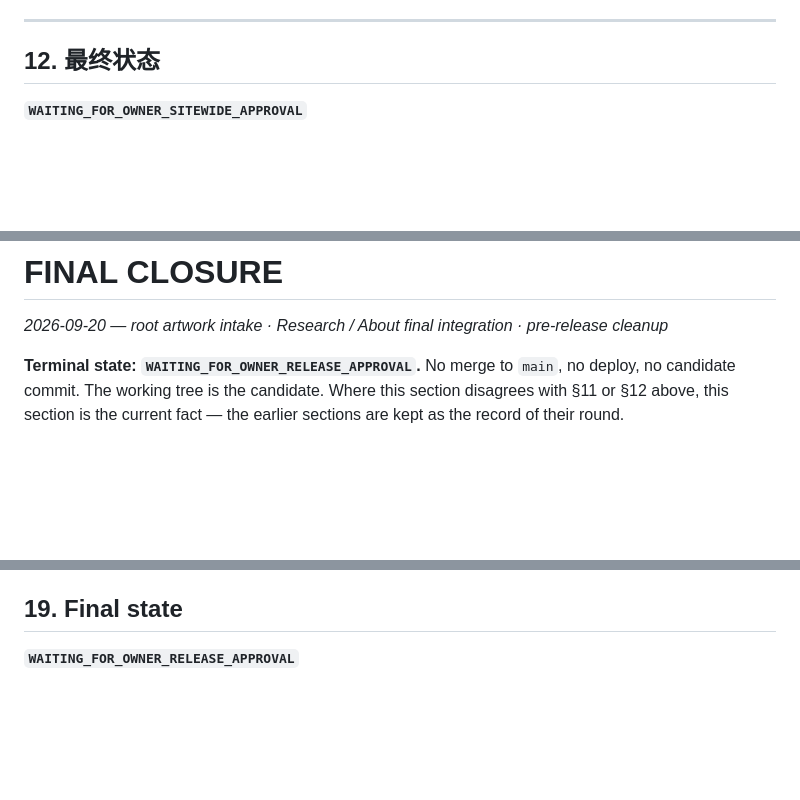
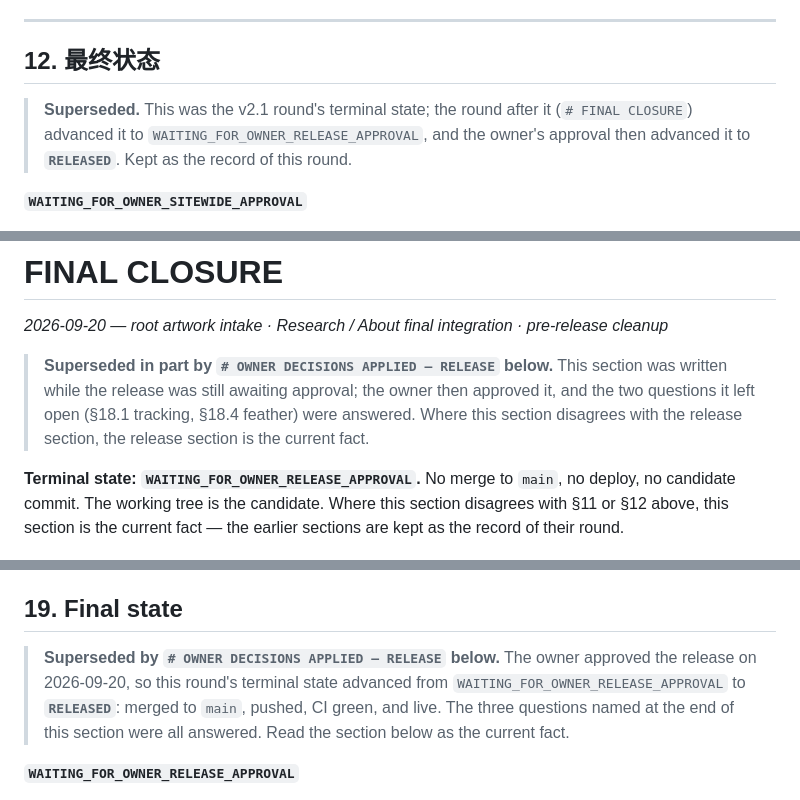
Before and after one commit to huangdi97/huangdi97.github.io, a Markdown page: V2_1_PUBLIC_SURFACE_REDUCTION_AND_VISUAL_SYSTEM_REPORT.md, 3 parts joined by grey strips. GitHub-like rendering; blank space fills up the shorter version.

```diff
--- a/V2_1_PUBLIC_SURFACE_REDUCTION_AND_VISUAL_SYSTEM_REPORT.md
+++ b/V2_1_PUBLIC_SURFACE_REDUCTION_AND_VISUAL_SYSTEM_REPORT.md
@@ -805,6 +813,10 @@ survive any such change.
 
 ## 12. 最终状态
 
+> **Superseded.** This was the v2.1 round's terminal state; the round after it
+> (`# FINAL CLOSURE`) advanced it to `WAITING_FOR_OWNER_RELEASE_APPROVAL`, and the owner's
+> approval then advanced it to **`RELEASED`**. Kept as the record of this round.
+
 **`WAITING_FOR_OWNER_SITEWIDE_APPROVAL`**
 
 The site now reads as a public portfolio rather than a runnable R&D document set.
@@ -843,6 +855,11 @@ The round stops here.
 # FINAL CLOSURE
 
 *2026-09-20 — root artwork intake · Research / About final integration · pre-release cleanup*
+
+> **Superseded in part by `# OWNER DECISIONS APPLIED — RELEASE` below.** This section was
+> written while the release was still awaiting approval; the owner then approved it, and the
+> two questions it left open (§18.1 tracking, §18.4 feather) were answered. Where this
+> section disagrees with the release section, the release section is the current fact.
 
 **Terminal state: `WAITING_FOR_OWNER_RELEASE_APPROVAL`.** No merge to `main`, no deploy,
 no candidate commit. The working tree is the candidate. Where this section disagrees with
@@ -1299,6 +1323,12 @@ was skipped to make a failure disappear — every skip is the existing desktop/m
 
 ## 19. Final state
 
+> **Superseded by `# OWNER DECISIONS APPLIED — RELEASE` below.** The owner approved the
+> release on 2026-09-20, so this round's terminal state advanced from
+> `WAITING_FOR_OWNER_RELEASE_APPROVAL` to **`RELEASED`**: merged to `main`, pushed, CI green,
+> and live. The three questions named at the end of this section were all answered. Read the
+> section below as the current fact.
+
 **`WAITING_FOR_OWNER_RELEASE_APPROVAL`**
 
 The two files the owner left at the repository root were identified by looking at them,
```
Also changed, not shown: other parts of V2_1_PUBLIC_SURFACE_REDUCTION_AND_VISUAL_SYSTEM_REPORT.md (+30 -4 lines).
